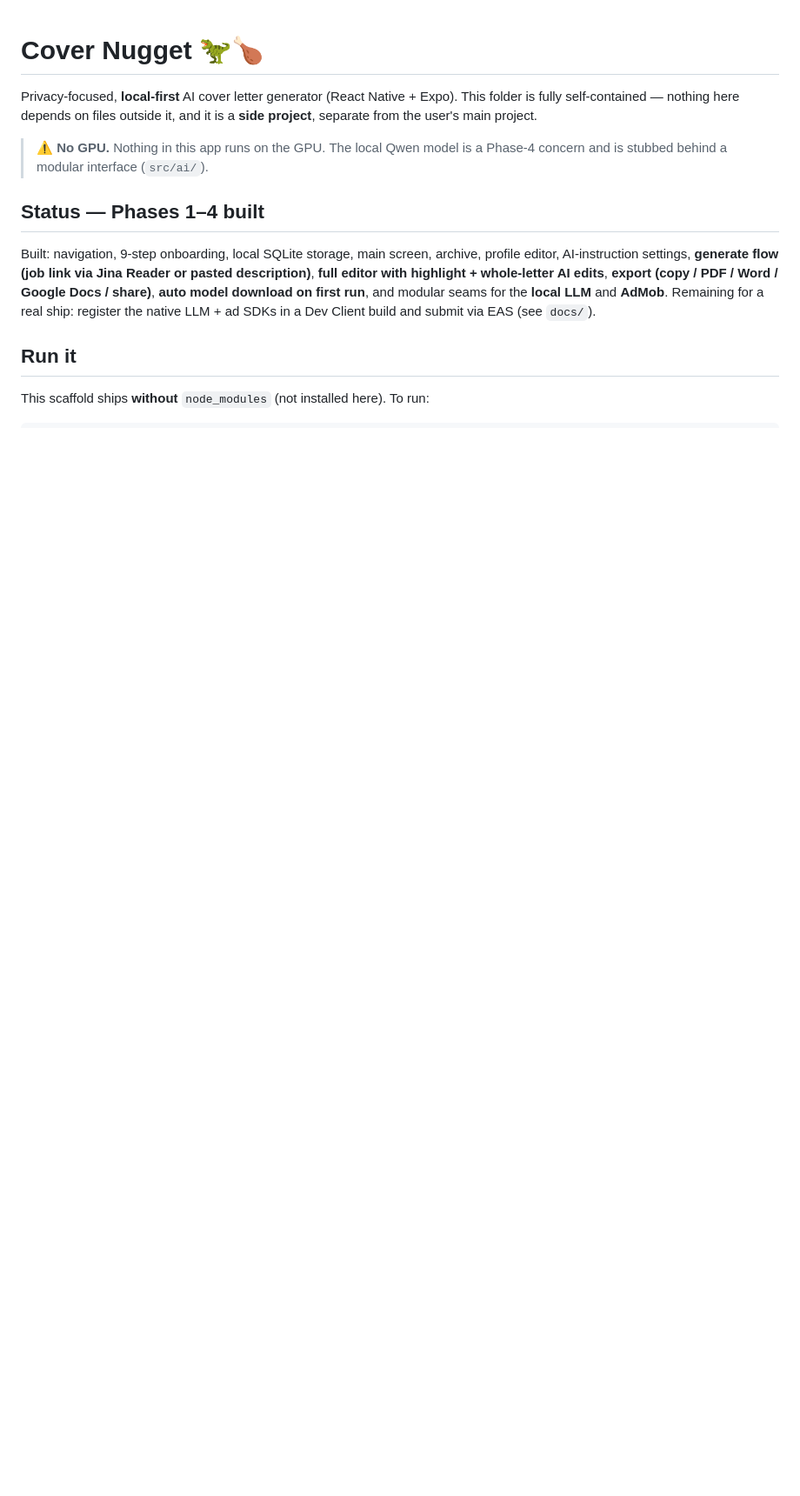
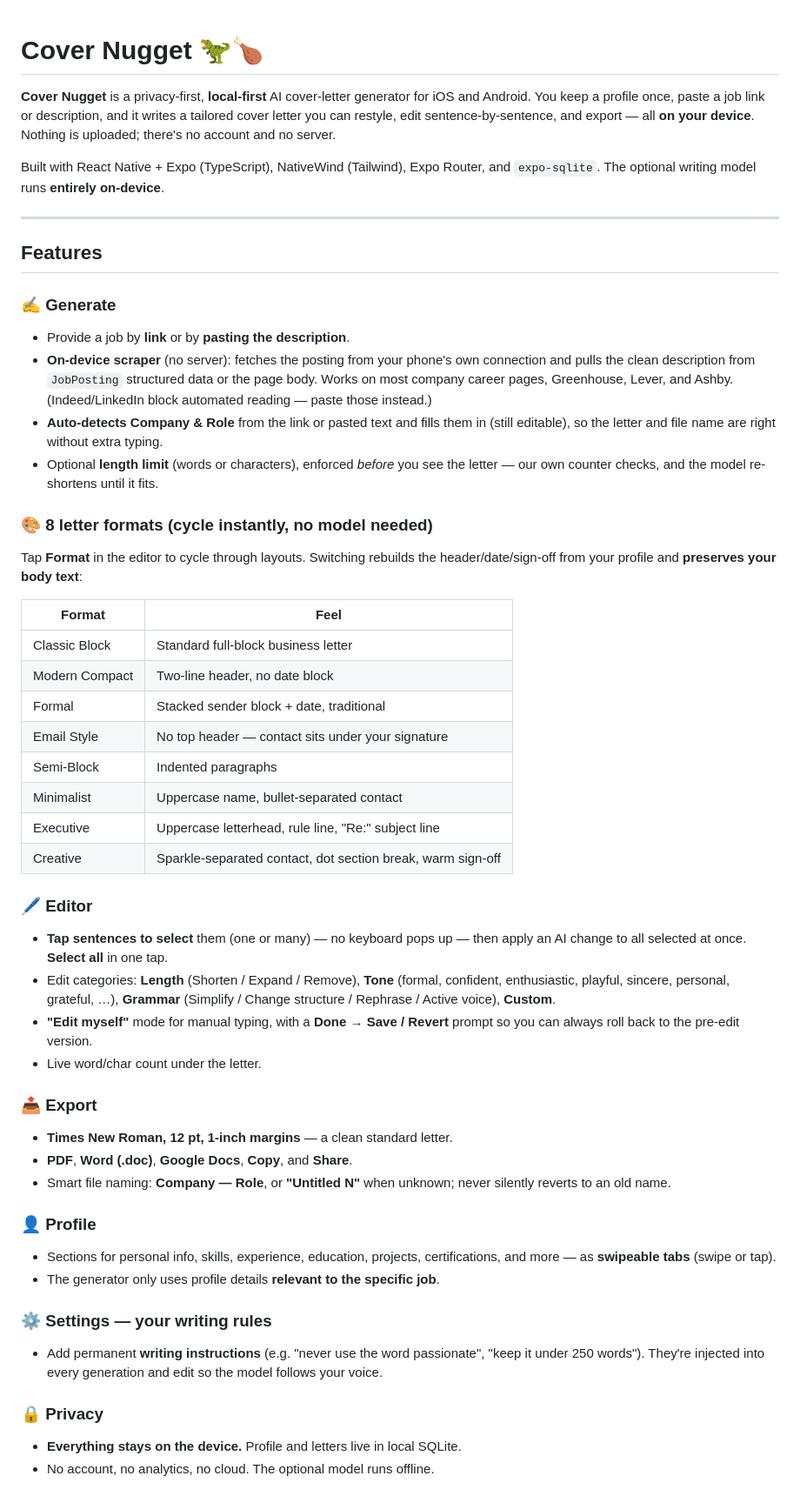
Before and after one commit to aliixh/Cover-Nugget, a Markdown page: README.md, the part around one of its changes. Shown at 87% size. GitHub-like rendering; blank space fills up the shorter version.

Commit message:
Docs: detailed README (features, formats, editor, privacy, structure)
Co-Authored-By: Claude Opus 4.8 <noreply@anthropic.com>

```diff
--- a/README.md
+++ b/README.md
@@ -1,20 +1,71 @@
 # Cover Nugget 🦖🍗
 
-Privacy-focused, **local-first** AI cover letter generator (React Native + Expo).
-This folder is fully self-contained — nothing here depends on files outside it,
-and it is a **side project**, separate from the user's main project.
+**Cover Nugget** is a privacy-first, **local-first** AI cover-letter generator for
+iOS and Android. You keep a profile once, paste a job link or description, and it
+writes a tailored cover letter you can restyle, edit sentence-by-sentence, and
+export — all **on your device**. Nothing is uploaded; there's no account and no
+server.
 
-> ⚠️ **No GPU.** Nothing in this app runs on the GPU. The local Qwen model is a
-> Phase-4 concern and is stubbed behind a modular interface (`src/ai/`).
+Built with React Native + Expo (TypeScript), NativeWind (Tailwind), Expo Router,
+and `expo-sqlite`. The optional writing model runs **entirely on-device**.
 
-## Status — Phases 1–4 built
-Built: navigation, 9-step onboarding, local SQLite storage, main screen, archive,
-profile editor, AI-instruction settings, **generate flow (job link via Jina
-Reader or pasted description)**, **full editor with highlight + whole-letter AI
-edits**, **export (copy / PDF / Word / Google Docs / share)**, **auto model
-download on first run**, and modular seams for the **local LLM** and **AdMob**.
-Remaining for a real ship: register the native LLM + ad SDKs in a Dev Client
-build and submit via EAS (see `docs/`).
+---
 
-## Run it
-This scaffold ships **without** `node_modules` (not installed here). To run:
+## Features
+
+### ✍️ Generate
+- Provide a job by **link** or by **pasting the description**.
+- **On-device scraper** (no server): fetches the posting from your phone's own
+  connection and pulls the clean description from `JobPosting` structured data or
+  the page body. Works on most company career pages, Greenhouse, Lever, and
+  Ashby. (Indeed/LinkedIn block automated reading — paste those instead.)
+- **Auto-detects Company & Role** from the link or pasted text and fills them in
+  (still editable), so the letter and file name are right without extra typing.
+- Optional **length limit** (words or characters), enforced *before* you see the
+  letter — our own counter checks, and the model re-shortens until it fits.
+
+### 🎨 8 letter formats (cycle instantly, no model needed)
+Tap **Format** in the editor to cycle through layouts. Switching rebuilds the
+header/date/sign-off from your profile and **preserves your body text**:
+
+| Format | Feel |
+| --- | --- |
+| Classic Block | Standard full-block business letter |
+| Modern Compact | Two-line header, no date block |
+| Formal | Stacked sender block + date, traditional |
+| Email Style | No top header — contact sits under your signature |
+| Semi-Block | Indented paragraphs |
+| Minimalist | Uppercase name, bullet-separated contact |
+| Executive | Uppercase letterhead, rule line, "Re:" subject line |
+| Creative | Sparkle-separated contact, dot section break, warm sign-off |
+
+### 🖊️ Editor
+- **Tap sentences to select** them (one or many) — no keyboard pops up — then
+  apply an AI change to all selected at once. **Select all** in one tap.
+- Edit categories: **Length** (Shorten / Expand / Remove), **Tone** (formal,
+  confident, enthusiastic, playful, sincere, personal, grateful, …),
+  **Grammar** (Simplify / Change structure / Rephrase / Active voice), **Custom**.
+- **"Edit myself"** mode for manual typing, with a **Done → Save / Revert**
+  prompt so you can always roll back to the pre-edit version.
+- Live word/char count under the letter.
+
+### 📤 Export
+- **Times New Roman, 12 pt, 1-inch margins** — a clean standard letter.
+- **PDF**, **Word (.doc)**, **Google Docs**, **Copy**, and **Share**.
+- Smart file naming: **Company — Role**, or **"Untitled N"** when unknown; never
+  silently reverts to an old name.
+
+### 👤 Profile
+- Sections for personal info, skills, experience, education, projects,
+  certifications, and more — as **swipeable tabs** (swipe or tap).
+- The generator only uses profile details **relevant to the specific job**.
+
+### ⚙️ Settings — your writing rules
+- Add permanent **writing instructions** (e.g. "never use the word passionate",
+  "keep it under 250 words"). They're injected into every generation and edit so
+  the model follows your voice.
+
+### 🔒 Privacy
+- **Everything stays on the device.** Profile and letters live in local SQLite.
+- No account, no analytics, no cloud. The optional model runs offline.
+
```
Also changed, not shown: other parts of README.md (+67 -45 lines).
